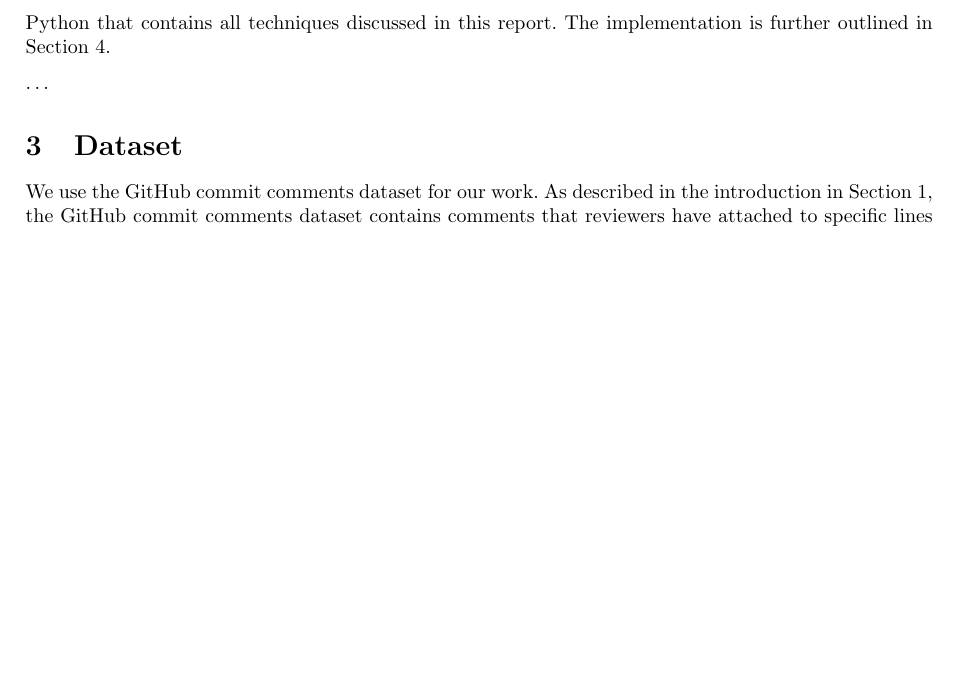
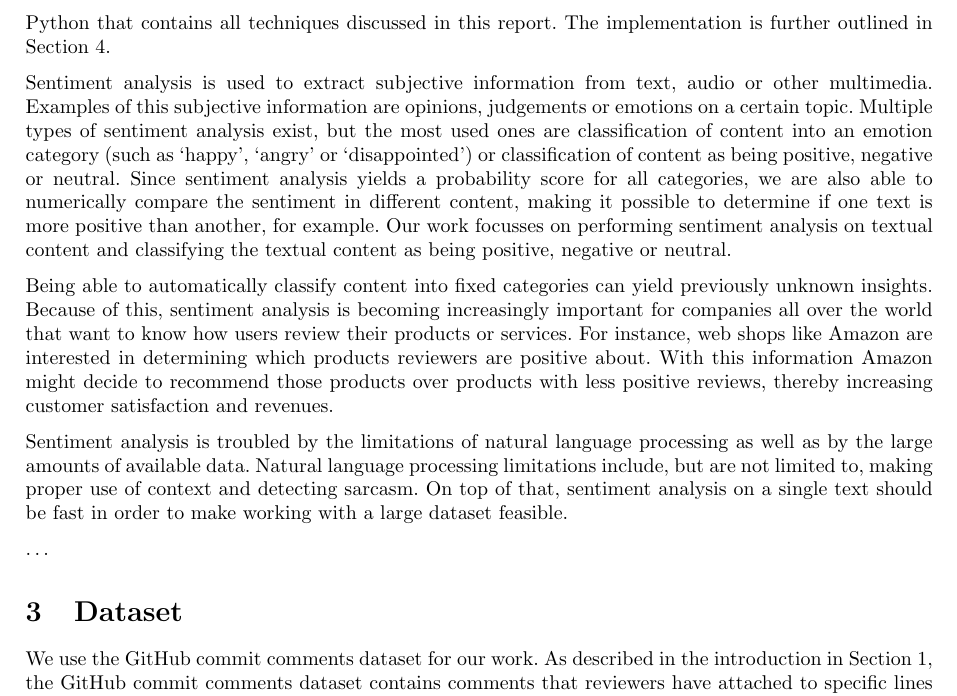
Before and after one commit to timvandermeij/sentiment-analysis, a LaTeX paper (Report/Report.tex): part of page 2 of 3, cut so that both start at the same text, the shorter picture padded with empty space. Compiled offline with pdfLaTeX.

Commit message:
Report: sentiment analysis in problem statement

```diff
--- a/Report/Report.tex
+++ b/Report/Report.tex
@@ -89,7 +89,33 @@ develop a complete sentiment analysis framework in Python that contains all
 techniques discussed in this report. The implementation is further outlined in
 Section~\ref{sec:implementation}.
 
-% TODO: discuss sentiment analysis and goal (classification pos/neg/neutral)
+Sentiment analysis is used to extract subjective information from text, audio
+or other multimedia. Examples of this subjective information are opinions,
+judgements or emotions on a certain topic. Multiple types of sentiment analysis
+exist, but the most used ones are classification of content into an emotion
+category (such as `happy', `angry' or `disappointed') or classification of
+content as being positive, negative or neutral. Since sentiment analysis
+yields a probability score for all categories, we are also able to numerically
+compare the sentiment in different content, making it possible to determine if
+one text is more positive than another, for example. Our work focusses on
+performing sentiment analysis on textual content and classifying the textual
+content as being positive, negative or neutral.
+
+Being able to automatically classify content into fixed categories can yield
+previously unknown insights. Because of this, sentiment analysis is becoming
+increasingly important for companies all over the world that want to know how
+users review their products or services. For instance, web shops like Amazon
+are interested in determining which products reviewers are positive about.
+With this information Amazon might decide to recommend those products over
+products with less positive reviews, thereby increasing customer satisfaction
+and revenues.
+
+Sentiment analysis is troubled by the limitations of natural language processing
+as well as by the large amounts of available data. Natural language processing
+limitations include, but are not limited to, making proper use of context and
+detecting sarcasm. On top of that, sentiment analysis on a single text should be
+fast in order to make working with a large dataset feasible.
+
 % TODO: discuss distributed approach and refer to dataset section for numbers
 % TODO: discuss word list approach
 % TODO: discuss classifier approach
```
